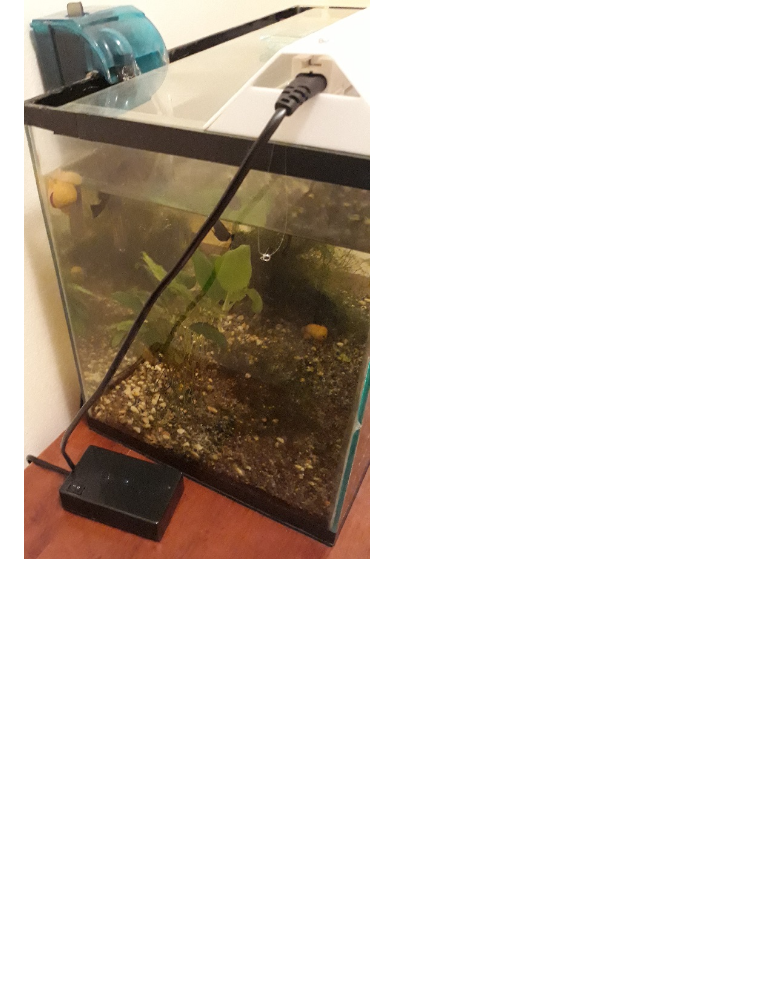
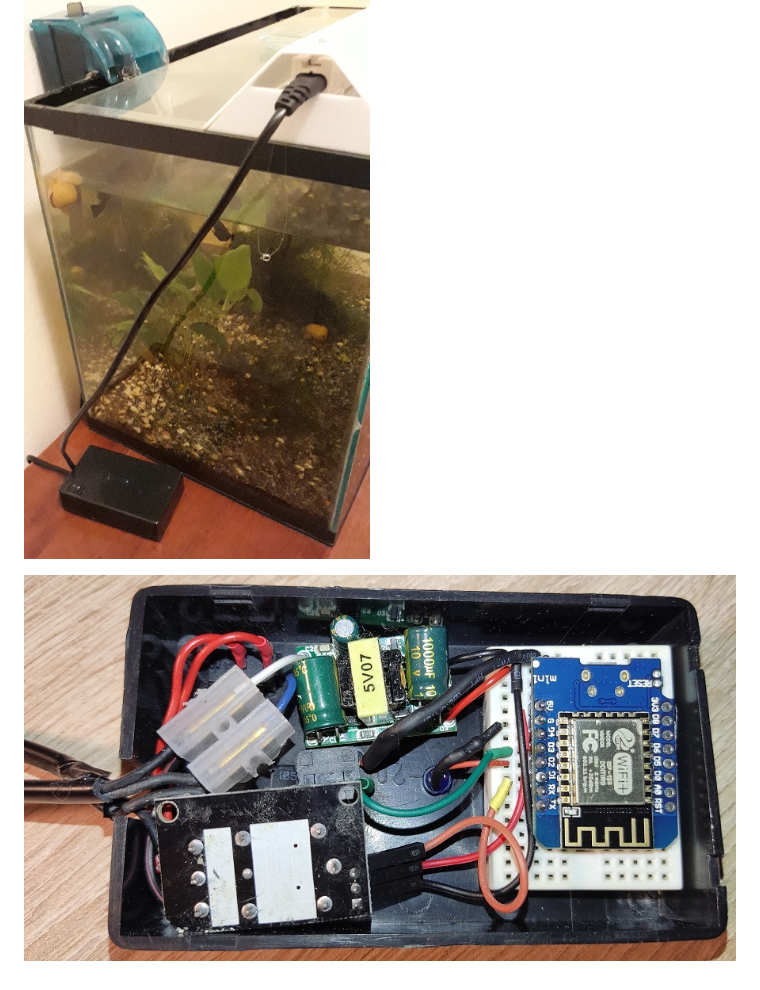
Before and after one commit to bvujovic/RelayESP, a Markdown page: README.md, the part around the change. Drawn GitHub-style; pictures changed too: docs/pics/big_aq_inside.jpg (added); blank space fills up the shorter version.

Commit message:
M main.cpp: the way the current time is set has changed A big_aq_inside.jpg M README.md: big_aq_inside.jpg is displayed

```diff
--- a/README.md
+++ b/README.md
@@ -19,3 +19,5 @@ Turning ON and OFF an electrical appliance with this device is set via web page
 
 ## Device - Aquarium Light
 ![RelayESP: Device - Aquarium Light](https://github.com/bvujovic/RelayESP/blob/master/docs/pics/big_aq.jpg)
+
+![RelayESP: Inside Device](https://github.com/bvujovic/RelayESP/blob/master/docs/pics/big_aq_inside.jpg)
```
Also changed, not shown: 1 other file.
